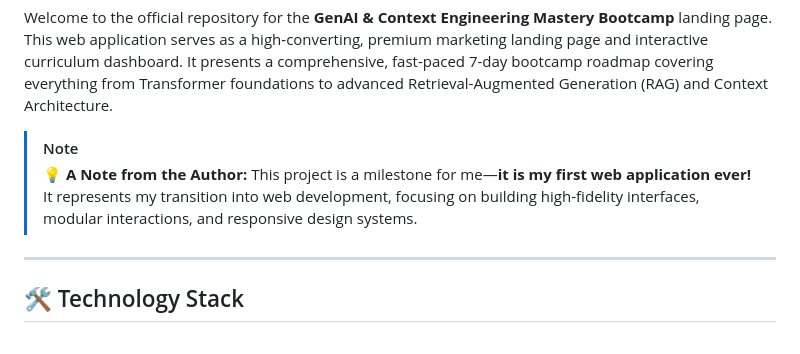
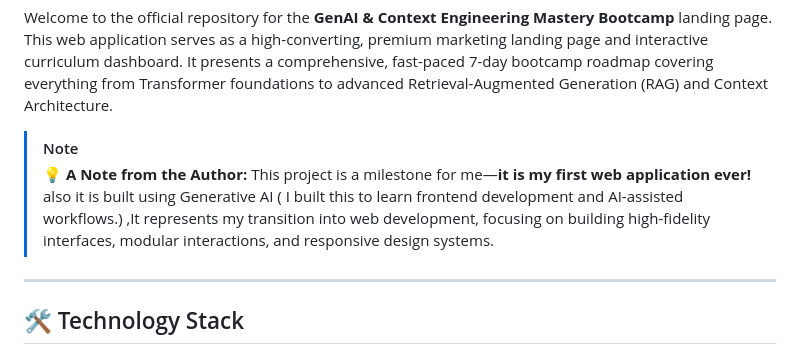
Before and after one commit to AniketDaiya/context-cooking-101, a Markdown page: README.md, the part around the change. Drawn GitHub-style.

```diff
--- a/README.md
+++ b/README.md
@@ -11,7 +11,7 @@ Welcome to the official repository for the **GenAI & Context Engineering Mastery
 
 > [!NOTE]
 > 💡 **A Note from the Author:**
-> This project is a milestone for me—**it is my first web application ever!** It represents my transition into web development, focusing on building high-fidelity interfaces, modular interactions, and responsive design systems.
+> This project is a milestone for me—**it is my first web application ever!** also it is built using Generative AI ( I built this to learn frontend development and AI-assisted workflows.) ,It represents my transition into web development, focusing on building high-fidelity interfaces, modular interactions, and responsive design systems.
 
 ---
 
```
